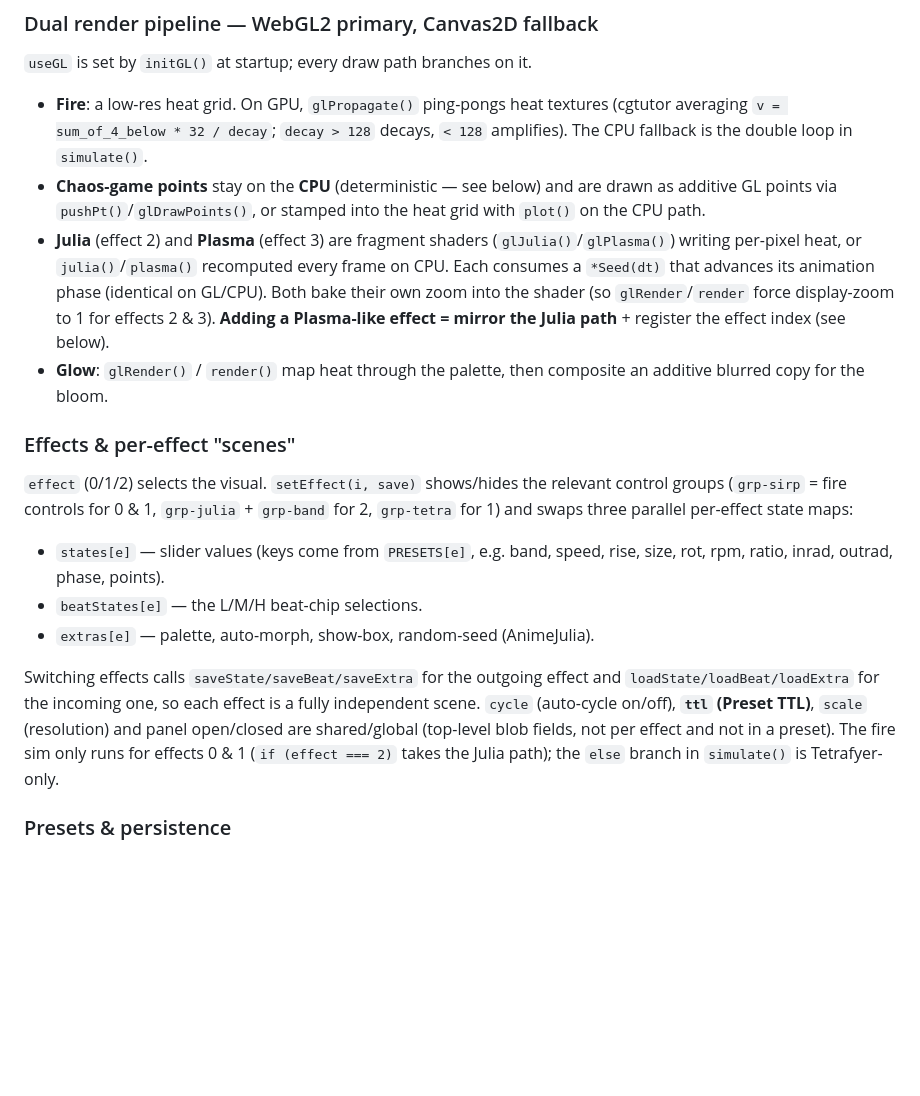
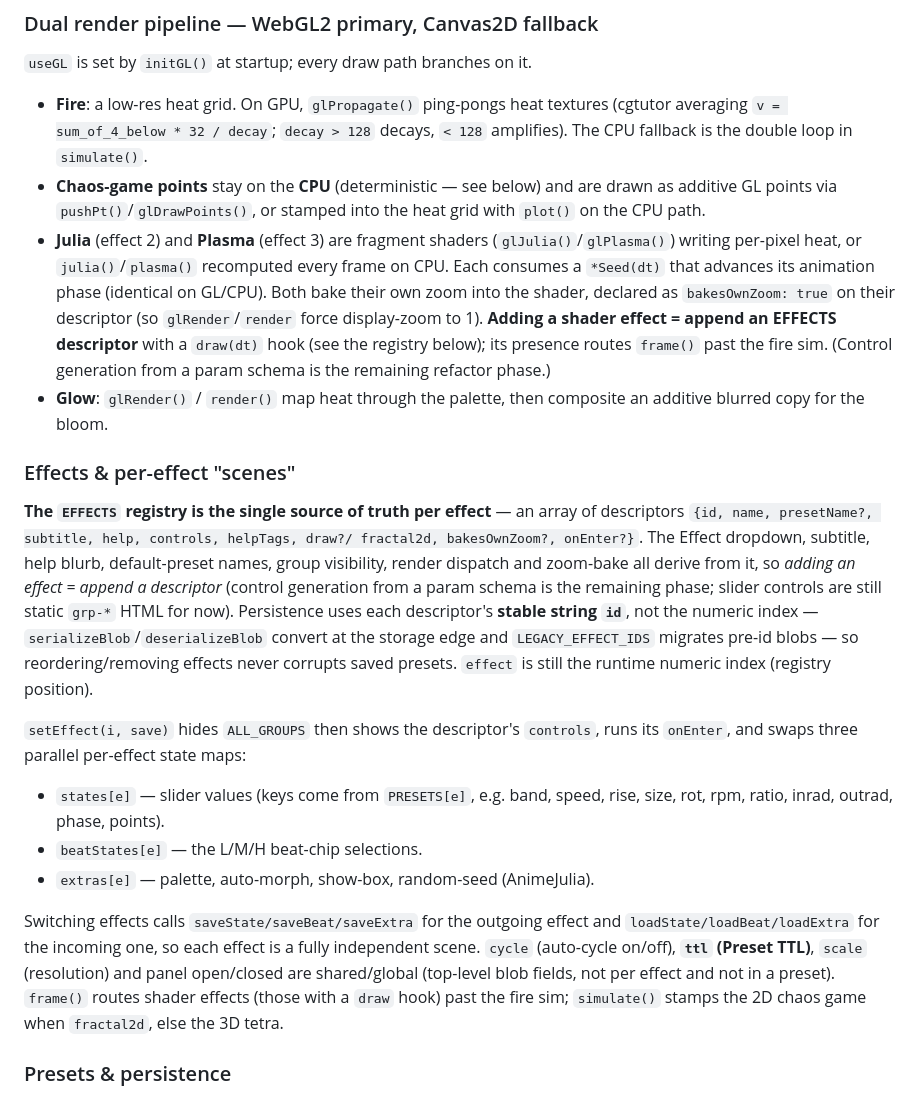
Before and after one commit to carlemil/burnTheWeb, a Markdown page: CLAUDE.md, the part around the change. Rendered like a GitHub page; blank space fills up the shorter version.

Commit message:
Docs: sync CLAUDE.md architecture with the EFFECTS registry (phases 0-2)
Describe the registry as the single source of truth, stable-id persistence with
migration, the draw/fractal2d/bakesOwnZoom/controls/onEnter/helpTags descriptor
fields, and setEffect's data-driven group visibility. Note that dynamic control
generation from a param schema is the remaining refactor phase.

Co-Authored-By: Claude Opus 4.8 (1M context) <noreply@anthropic.com>
Claude-Session: https://claude.ai/code/session_01MAzvKcPoi75C4QnBqH5BPS

```diff
--- a/CLAUDE.md
+++ b/CLAUDE.md
@@ -42,17 +42,28 @@ different rates.
 - **Julia** (effect 2) and **Plasma** (effect 3) are fragment shaders
   (`glJulia()`/`glPlasma()`) writing per-pixel heat, or `julia()`/`plasma()`
   recomputed every frame on CPU. Each consumes a `*Seed(dt)` that advances its
-  animation phase (identical on GL/CPU). Both bake their own zoom into the shader
-  (so `glRender`/`render` force display-zoom to 1 for effects 2 & 3). **Adding a
-  Plasma-like effect = mirror the Julia path** + register the effect index (see
-  below).
+  animation phase (identical on GL/CPU). Both bake their own zoom into the shader,
+  declared as `bakesOwnZoom: true` on their descriptor (so `glRender`/`render` force
+  display-zoom to 1). **Adding a shader effect = append an EFFECTS descriptor** with a
+  `draw(dt)` hook (see the registry below); its presence routes `frame()` past the fire
+  sim. (Control generation from a param schema is the remaining refactor phase.)
 - **Glow**: `glRender()` / `render()` map heat through the palette, then composite
   an additive blurred copy for the bloom.
 
 ### Effects & per-effect "scenes"
-`effect` (0/1/2) selects the visual. `setEffect(i, save)` shows/hides the relevant
-control groups (`grp-sirp` = fire controls for 0 & 1, `grp-julia` + `grp-band` for
-2, `grp-tetra` for 1) and swaps three parallel per-effect state maps:
+**The `EFFECTS` registry is the single source of truth per effect** — an array of
+descriptors `{id, name, presetName?, subtitle, help, controls, helpTags, draw?/
+fractal2d, bakesOwnZoom?, onEnter?}`. The Effect dropdown, subtitle, help blurb,
+default-preset names, group visibility, render dispatch and zoom-bake all derive from
+it, so *adding an effect = append a descriptor* (control generation from a param
+schema is the remaining phase; slider controls are still static `grp-*` HTML for now).
+Persistence uses each descriptor's **stable string `id`**, not the numeric index —
+`serializeBlob`/`deserializeBlob` convert at the storage edge and `LEGACY_EFFECT_IDS`
+migrates pre-id blobs — so reordering/removing effects never corrupts saved presets.
+`effect` is still the runtime numeric index (registry position).
+
+`setEffect(i, save)` hides `ALL_GROUPS` then shows the descriptor's `controls`, runs
+its `onEnter`, and swaps three parallel per-effect state maps:
 - `states[e]` — slider values (keys come from `PRESETS[e]`, e.g. band, speed,
   rise, size, rot, rpm, ratio, inrad, outrad, phase, points).
 - `beatStates[e]` — the L/M/H beat-chip selections.
@@ -62,8 +73,9 @@ Switching effects calls `saveState/saveBeat/saveExtra` for the outgoing effect a
 `loadState/loadBeat/loadExtra` for the incoming one, so each effect is a fully
 independent scene. `cycle` (auto-cycle on/off), **`ttl` (Preset TTL)**, `scale`
 (resolution) and panel open/closed are shared/global (top-level blob fields, not per
-effect and not in a preset). The fire sim only runs for effects 0 & 1 (`if (effect === 2)`
-takes the Julia path); the `else` branch in `simulate()` is Tetrafyer-only.
+effect and not in a preset). `frame()` routes shader effects (those with a `draw`
+hook) past the fire sim; `simulate()` stamps the 2D chaos game when `fractal2d`, else
+the 3D tetra.
 
 ### Presets & persistence
 A **preset** is a named full-scene snapshot `{name, effect, state, beat, extra}`,
```
